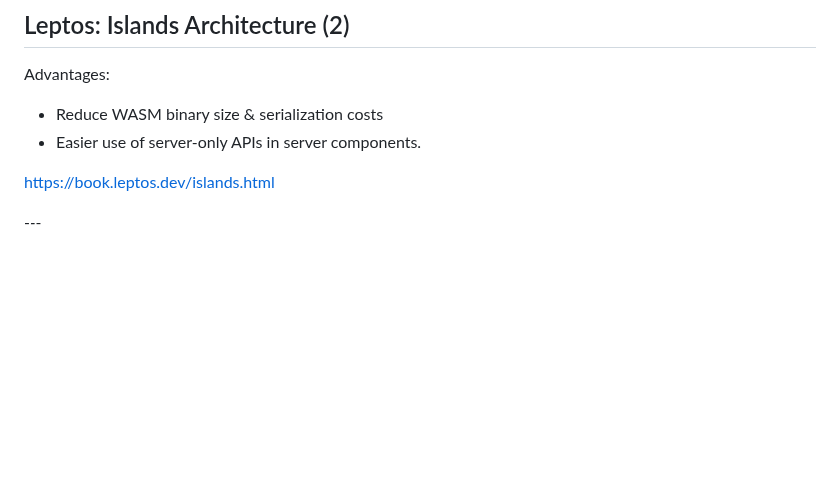
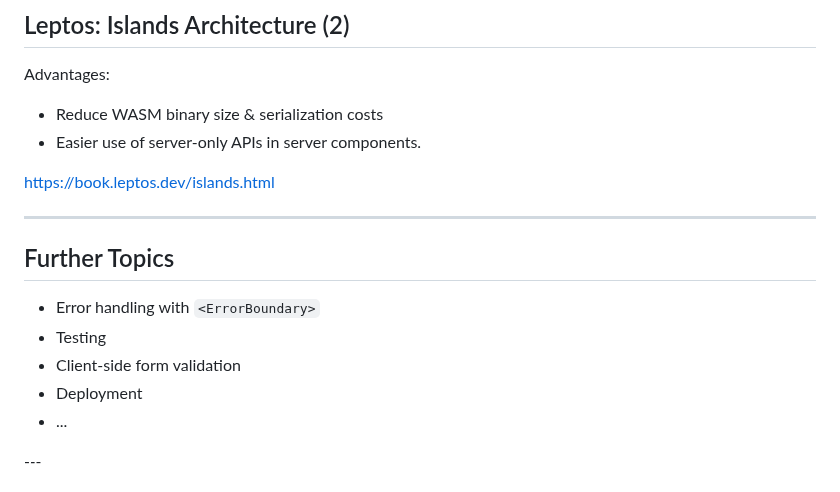
Before and after one commit to puzzle/tws24-fullstack-rust-slides, a Markdown page: slides.md, the part around the change. Rendered like a GitHub page; blank space fills up the shorter version.

Commit message:
Add further topics slide

```diff
--- a/slides.md
+++ b/slides.md
@@ -1126,6 +1126,16 @@ Advantages:
 
 https://book.leptos.dev/islands.html
 
+***
+
+## Further Topics
+
+- Error handling with `<ErrorBoundary>`
+- Testing
+- Client-side form validation
+- Deployment
+- ...
+
 -*-*-
 
 <div class="nr"></div>
```
